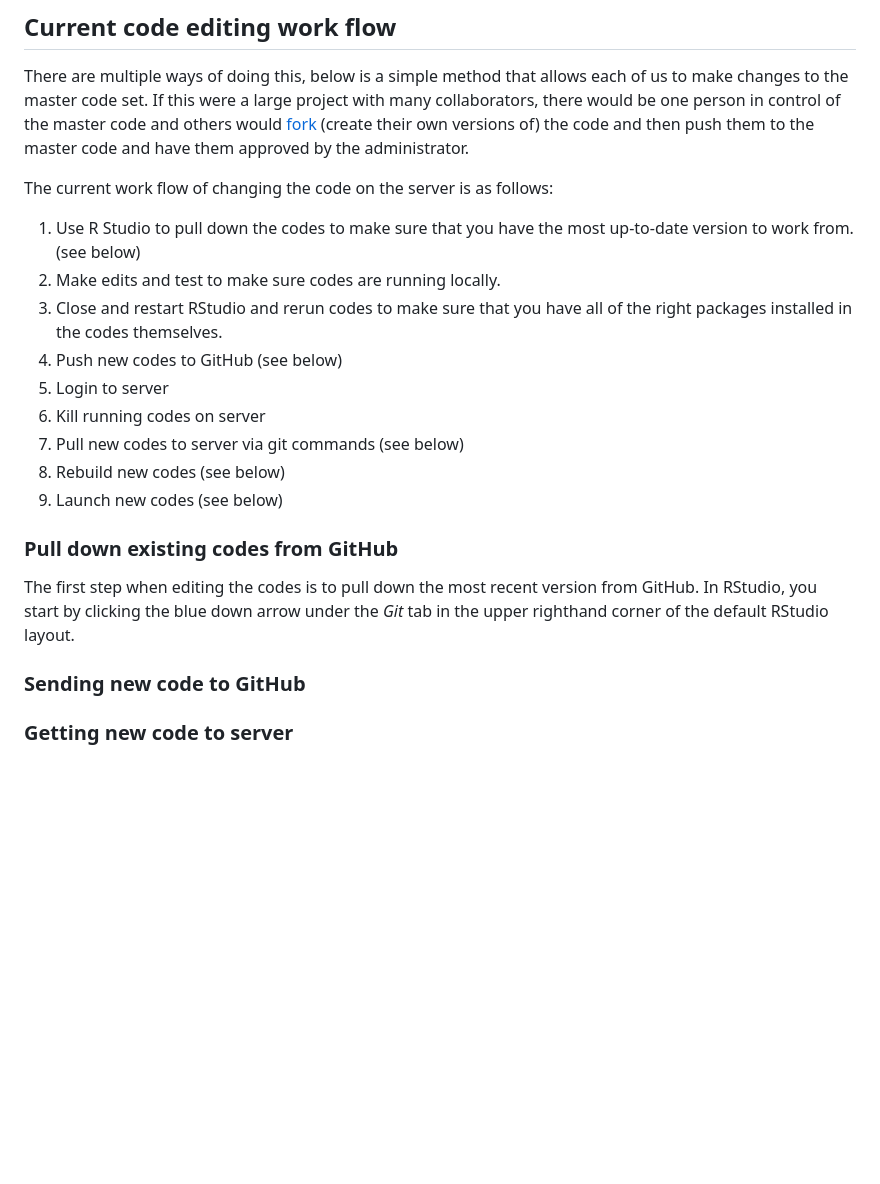
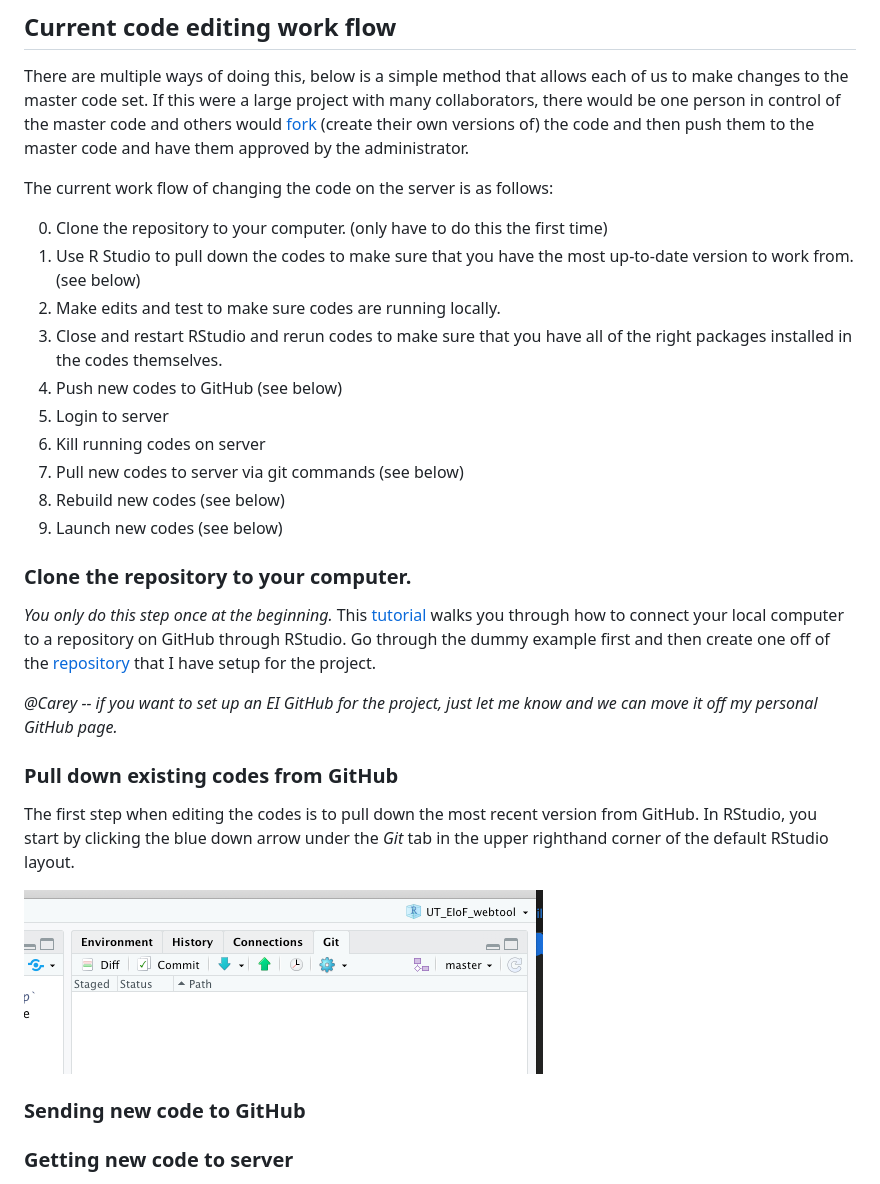
Before and after one commit to ut-energy-institute/UT_EIoF_webtool_open_source, a Markdown page: UT_EIoF_Server_instructions.md, the part around the change. Rendered like a GitHub page; pictures changed too: workflow_instructions_media/rstudio_git_pull_arrow.png (added); blank space fills up the shorter version.

Commit message:
update server instructions with media

```diff
--- a/UT_EIoF_Server_instructions.md
+++ b/UT_EIoF_Server_instructions.md
@@ -27,6 +27,7 @@ There are multiple ways of doing this, below is a simple method that allows each
 
 The current work flow of changing the code on the server is as follows:
 
+0. Clone the repository to your computer. (only have to do this the first time)
 1. Use R Studio to pull down the codes to make sure that you have the most up-to-date version to work from. (see below)
 2. Make edits and test to make sure codes are running locally.
 3. Close and restart RStudio and rerun codes to make sure that you have all of the right packages installed in the codes themselves.
@@ -37,8 +38,16 @@ The current work flow of changing the code on the server is as follows:
 8. Rebuild new codes (see below)
 9. Launch new codes (see below)
 
+### Clone the repository to your computer.
+*You only do this step once at the beginning.*
+This <a href="https://happygitwithr.com/rstudio-git-github.html" target="_blank">tutorial</a> walks you through how to connect your local computer to a repository on GitHub through RStudio. Go through the dummy example first and then create one off of the <a href="https://github.com/joshdr83/UT_EIoF_webtool" target="_blank">repository</a> that I have setup for the project.
+
+*@Carey -- if you want to set up an EI GitHub for the project, just let me know and we can move it off my personal GitHub page.*
+
 ### Pull down existing codes from GitHub
 The first step when editing the codes is to pull down the most recent version from GitHub. In RStudio, you start by clicking the blue down arrow under the *Git* tab in the upper righthand corner of the default RStudio layout.
+
+![The Rstudio git pull arrow](workflow_instructions_media/rstudio_git_pull_arrow.png)
 
 
 ### Sending new code to GitHub
```
Also changed, not shown: workflow_instructions_media/rstudio_git_pull_screen.png (added), 1 other file.
